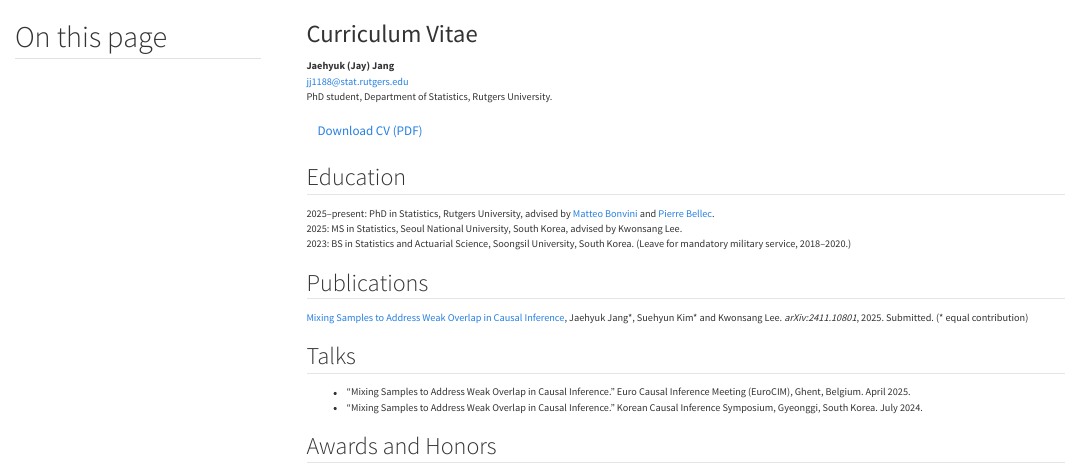
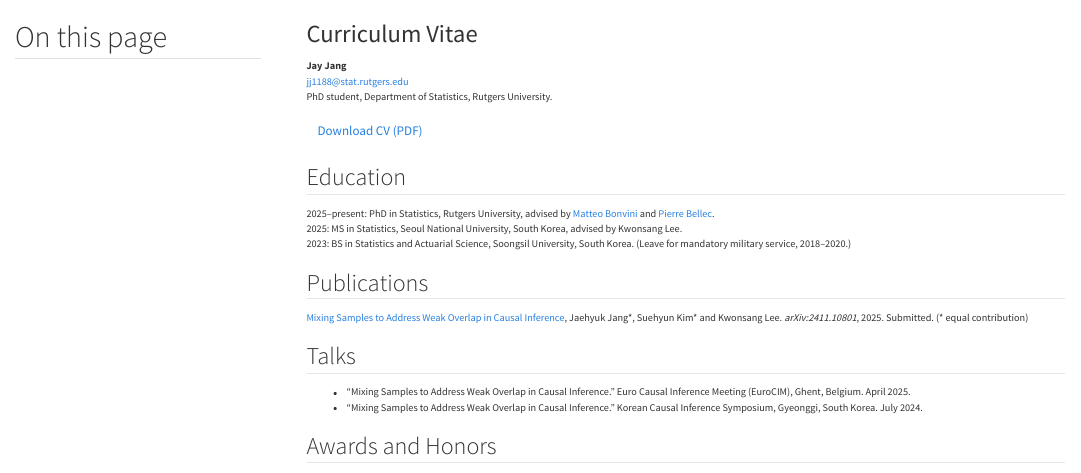
Before and after one commit to ahyukk/ahyukk.github.io, a Quarto document (cv.qmd): the page in a window 1100 px wide, from its top. Rendered offline with R 4.5, knitr and Pandoc in place of Quarto, with nearby package versions; menus at the side of the page are left out.

Commit message:
Update cv.qmd

```diff
--- a/cv.qmd
+++ b/cv.qmd
@@ -5,7 +5,7 @@ toc-title: "On this page"
 toc-location: left
 ---
 
-**Jaehyuk (Jay) Jang**\
+**Jay Jang**\
 <jj1188@stat.rutgers.edu>\
 PhD student, Department of Statistics, Rutgers University.
 
```
